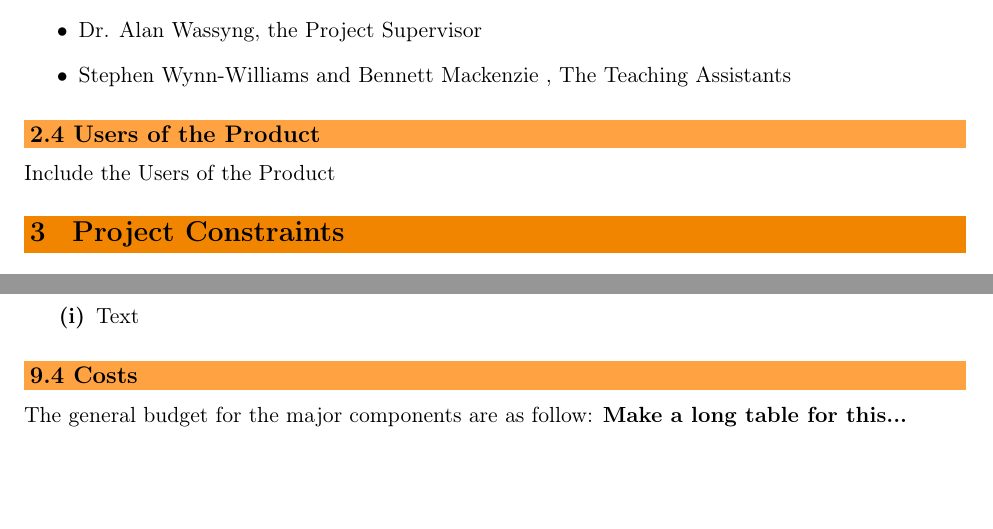
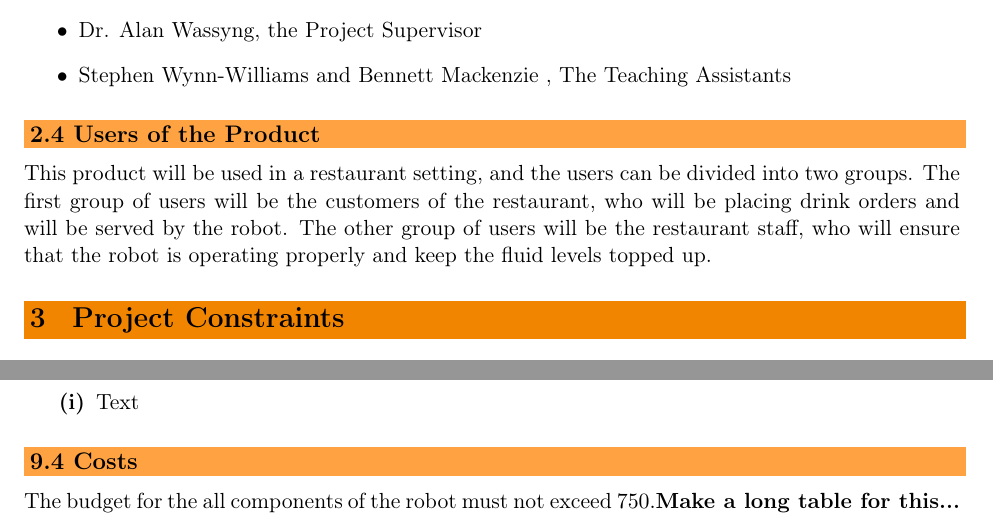
Before and after one commit to Curtis-Milo/Capstone, a LaTeX document (Documentation/Requirments/Sys_Requirements.tex): two parts of pages 4 and 12 of 13 before the commit and two parts of pages 4 and 13 of 13 after it, joined at a grey line, cut so that both start at the same text, the shorter picture padded with empty space. Compiled offline with pdfLaTeX.

Commit message:
Added in costs and users sections

```diff
--- a/Documentation/Requirments/Sys_Requirements.tex
+++ b/Documentation/Requirments/Sys_Requirements.tex
@@ -355,7 +355,7 @@ Include the Scope of the Project
 
 % --------------------------------------------------------- Users of the Product ---------------------------------------------------------
 \subsection{Users of the Product}
-Include the Users of the Product
+This product will be used in a restaurant setting, and the users can be divided into two groups. The first group of users will be the customers of the restaurant, who will be placing drink orders and will be served by the robot. The other group of users will be the restaurant staff, who will ensure that the robot is operating properly and keep the fluid levels topped up.
 %This product is expected to be used by researchers in the field of autonomous vehicle control.  VIC will act as a prototype to solve the problem of intersection control for autonomous vehicles.  It is expected that VIC will be used to create a larger system that will accomplish what VIC does, as well as accounting for a real world environment.  VIC is not expected to be used by autonomous cars in a real world environment.
 
 % ------------------------------------------------------ PROJECT DRIVERS END ------------------------------------------------------
@@ -953,7 +953,7 @@ Intro sentence
 
  % ------------------------------------------------------------------- Costs -------------------------------------------------------------------
 \subsection{Costs}
-The general budget for the major components are as follow:
+The budget for the all components of the robot must not exceed $750.
 \textbf{Make a long table for this...}
 %		\begin{enumerate}[label=\textbf{\Alph*}:]
 %			\item 1/10th model car (x2) \$240.00 each
```
